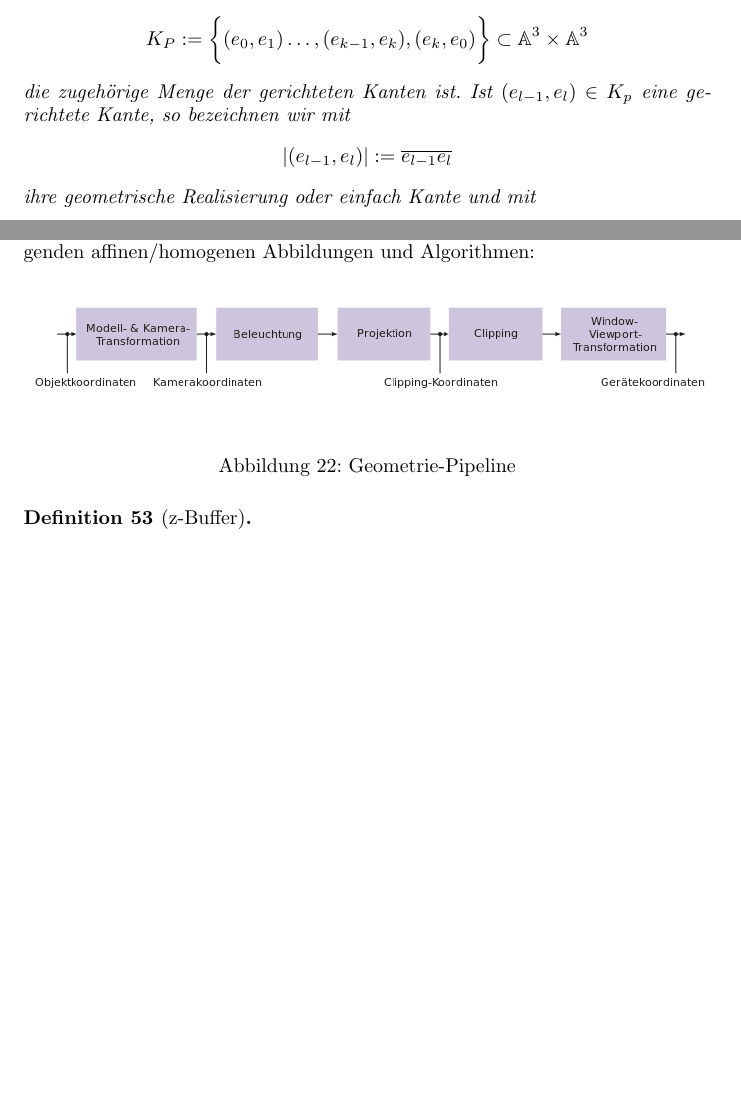
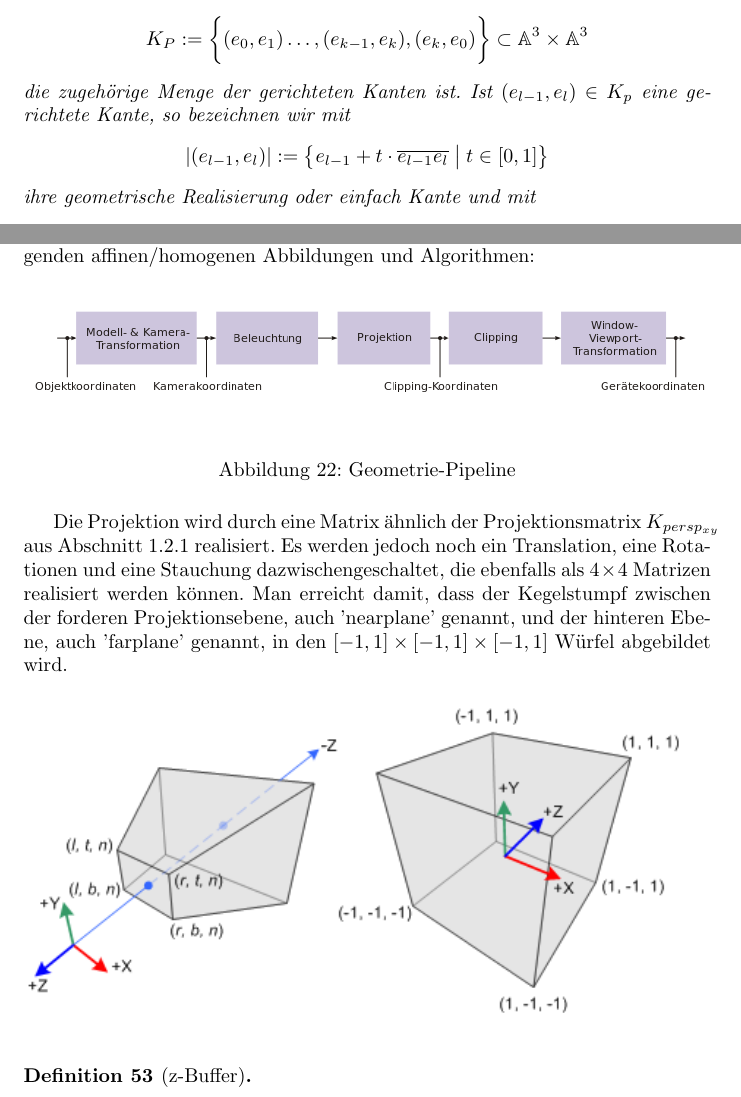
Before and after one commit to johannes-riesterer/computergrafik_skript, a LaTeX document (computergrafik.tex, which reads content/20_bend_surface_mesh.tex, content/30_realtime_opengl.tex): two parts of pages 18 and 32 of 37, joined at a grey line, cut so that both start at the same text, the shorter picture padded with empty space. Compiled offline with pdfLaTeX.

Commit message:
opengl bischen weiter

```diff
--- a/content/20_bend_surface_mesh.tex
+++ b/content/20_bend_surface_mesh.tex
@@ -18,7 +18,7 @@ K_P: = \biggl \{(e_0,e_1)  \hdots, (e_{k-1},e_k), (e_k,e_0) \biggr\} \subset \ma
 die zugehörige Menge der gerichteten Kanten ist.
 Ist $(e_{l-1},e_l) \in K_p$ eine gerichtete Kante, so bezeichnen wir mit
 \begin{align*}
-|(e_{l-1},e_l)| := \overline{e_{l-1}e_l}
+|(e_{l-1},e_l)| := \bigl \{ e_{l-1} + t \cdot \overline{e_{l-1}e_{l}} \; \big  | \; t \in [0,1] \bigr \}
 \end{align*}
 ihre geometrische Realisierung oder einfach Kante und mit
 \begin{align*}
--- a/content/30_realtime_opengl.tex
+++ b/content/30_realtime_opengl.tex
@@ -38,6 +38,15 @@ Die Geometrieverarbeitung   besteht aus der Hintereinanderausführung der folgen
     \label{fig:gimbal+lock}
 \end{figure}
 
+Die Projektion wird durch eine Matrix  ähnlich der Projektionsmatrix $K_{persp_{xy}}$ aus Abschnitt 1.2.1 realisiert.
+Es werden jedoch noch ein Translation, eine Rotationen und eine Stauchung dazwischengeschaltet, die ebenfalls als $4 \times 4$ Matrizen realisiert werden können.  Man erreicht damit, dass der Kegelstumpf zwischen der forderen Projektionsebene, auch 'nearplane' genannt,  und der hinteren Ebene, auch 'farplane' genannt, in den $[-1,1] \times [-1,1] \times [-1,1] $ Würfel abgebildet wird.
+\begin{figure}[H]
+    \centering
+    \includegraphics[width=1.0\textwidth]{images/gl_projectionmatrix01.png}
+\end{figure}
+
+
+
 \begin{Definition}[z-Buffer]
 \end{Definition}
 
```
Also changed, not shown: content/10_math.tex (+1 -2 lines), content/30_realtime_opengl.tex (4 more changed lines).
